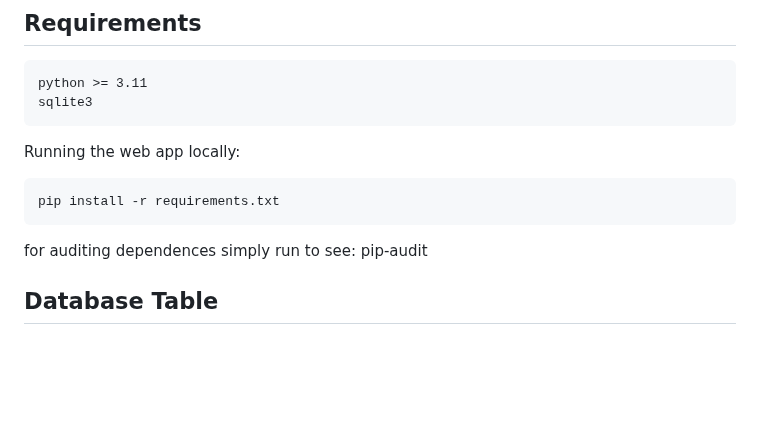
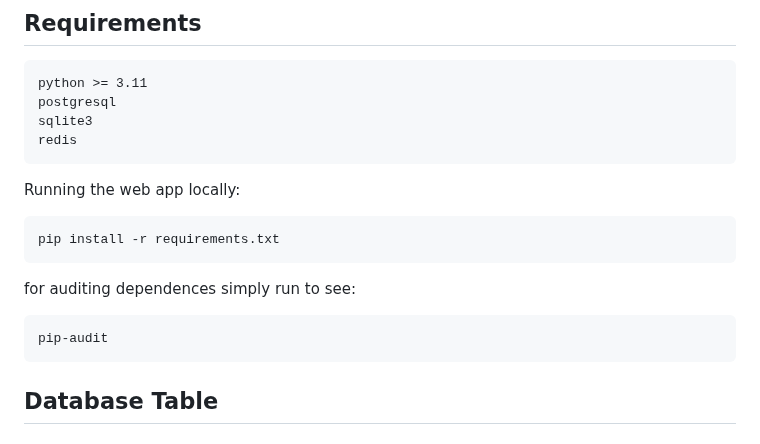
Before and after one commit to YabseraBogale/flask_erp, a Markdown page: README.md, the part around the change. Drawn GitHub-style; blank space fills up the shorter version.

Commit message:
working on Documentation

```diff
--- a/README.md
+++ b/README.md
@@ -42,13 +42,17 @@ Tailored for Ethiopian business workflows Scales with organizational growth Incr
 ## Requirements
 
     python >= 3.11
+    postgresql
     sqlite3
+    redis
+
 
 Running the web app locally:
 
     pip install -r requirements.txt
 
 for auditing dependences simply run to see:
+
     pip-audit
 
 
```
